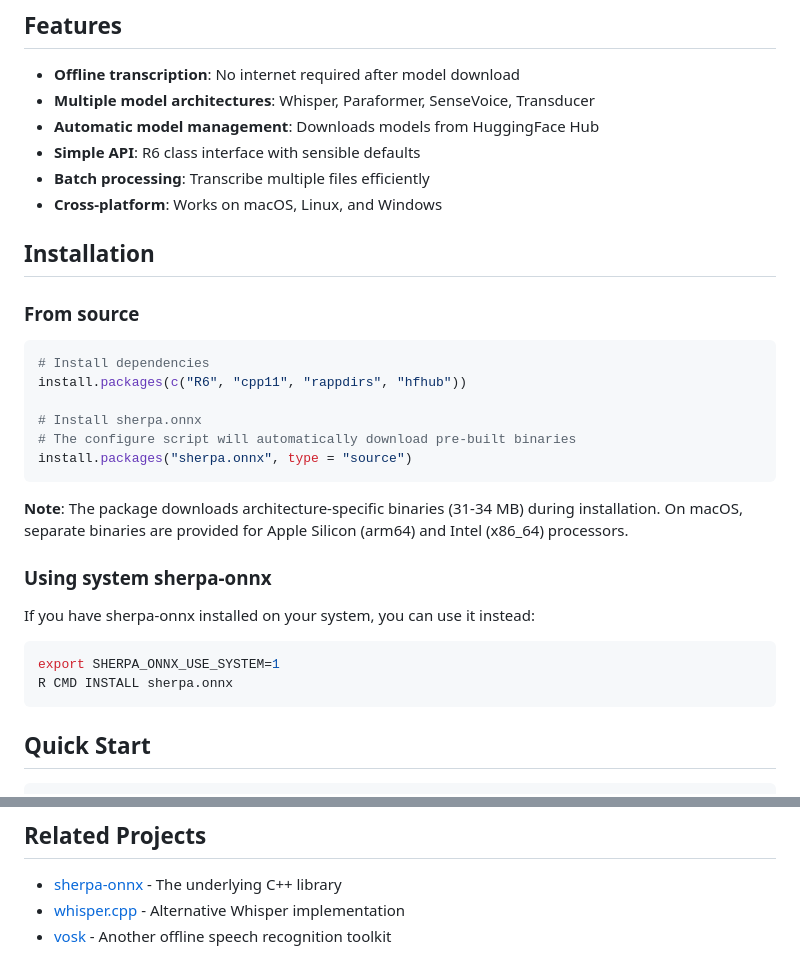
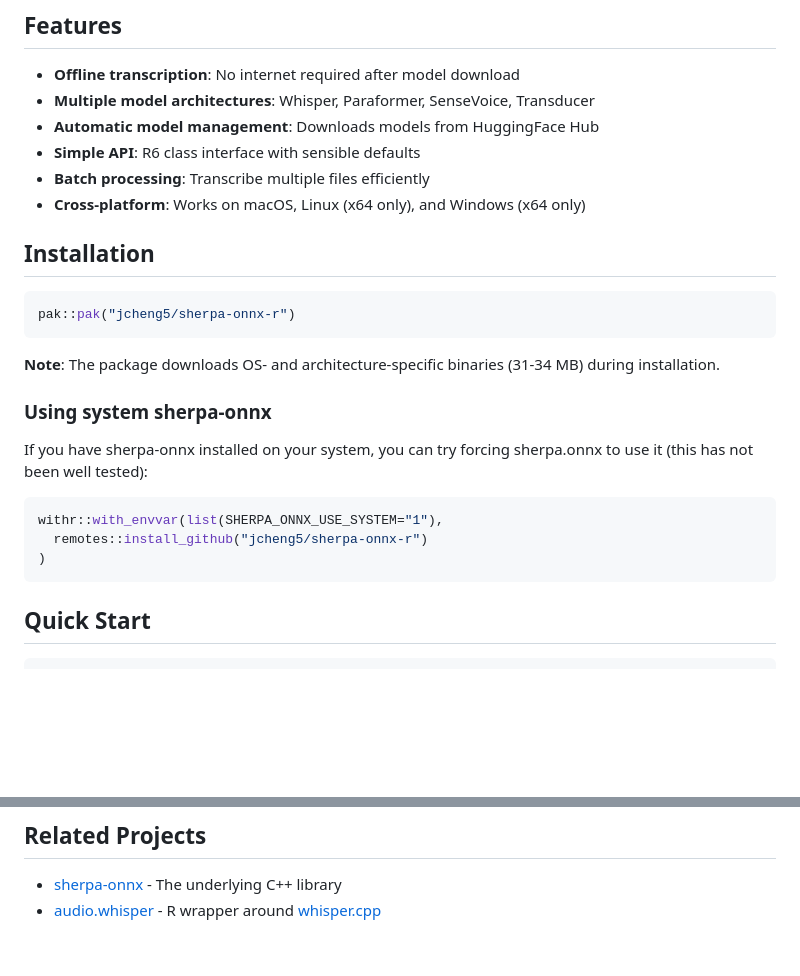
Before and after one commit to jcheng5/sherpa-onnx-r, a Markdown page: README.md, 2 parts joined by grey strips. Rendered like a GitHub page; blank space fills up the shorter version.

Commit message:
Update installation instructions

````diff
--- a/README.md
+++ b/README.md
@@ -11,30 +11,24 @@ An R package that provides offline speech recognition (audio file to text transc
 - **Automatic model management**: Downloads models from HuggingFace Hub
 - **Simple API**: R6 class interface with sensible defaults
 - **Batch processing**: Transcribe multiple files efficiently
-- **Cross-platform**: Works on macOS, Linux, and Windows
+- **Cross-platform**: Works on macOS, Linux (x64 only), and Windows (x64 only)
 
 ## Installation
 
-### From source
-
 ```r
-# Install dependencies
-install.packages(c("R6", "cpp11", "rappdirs", "hfhub"))
-
-# Install sherpa.onnx
-# The configure script will automatically download pre-built binaries
-install.packages("sherpa.onnx", type = "source")
+pak::pak("jcheng5/sherpa-onnx-r")
 ```
 
-**Note**: The package downloads architecture-specific binaries (31-34 MB) during installation. On macOS, separate binaries are provided for Apple Silicon (arm64) and Intel (x86_64) processors.
+**Note**: The package downloads OS- and architecture-specific binaries (31-34 MB) during installation.
 
 ### Using system sherpa-onnx
 
-If you have sherpa-onnx installed on your system, you can use it instead:
+If you have sherpa-onnx installed on your system, you can try forcing sherpa.onnx to use it (this has not been well tested):
 
-```bash
-export SHERPA_ONNX_USE_SYSTEM=1
-R CMD INSTALL sherpa.onnx
+```r
+withr::with_envvar(list(SHERPA_ONNX_USE_SYSTEM="1"),
+  remotes::install_github("jcheng5/sherpa-onnx-r")
+)
 ```
 
 ## Quick Start
@@ -355,5 +349,4 @@ sherpa-onnx: https://github.com/k2-fsa/sherpa-onnx
 ## Related Projects
 
 - [sherpa-onnx](https://github.com/k2-fsa/sherpa-onnx) - The underlying C++ library
-- [whisper.cpp](https://github.com/ggerganov/whisper.cpp) - Alternative Whisper implementation
-- [vosk](https://alphacephei.com/vosk/) - Another offline speech recognition toolkit
+- [audio.whisper](https://github.com/bnosac/audio.whisper) - R wrapper around [whisper.cpp](https://github.com/ggerganov/whisper.cpp)
````
